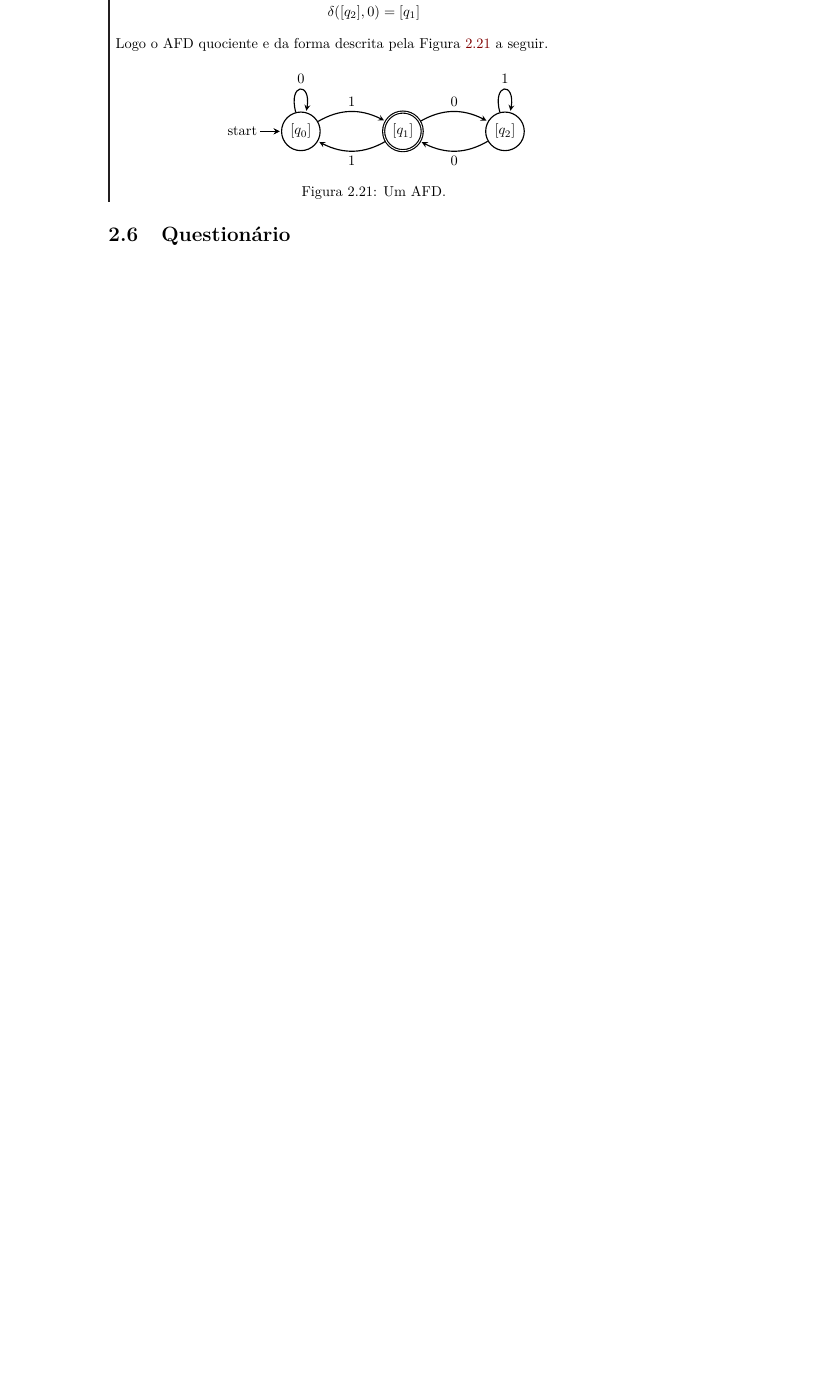
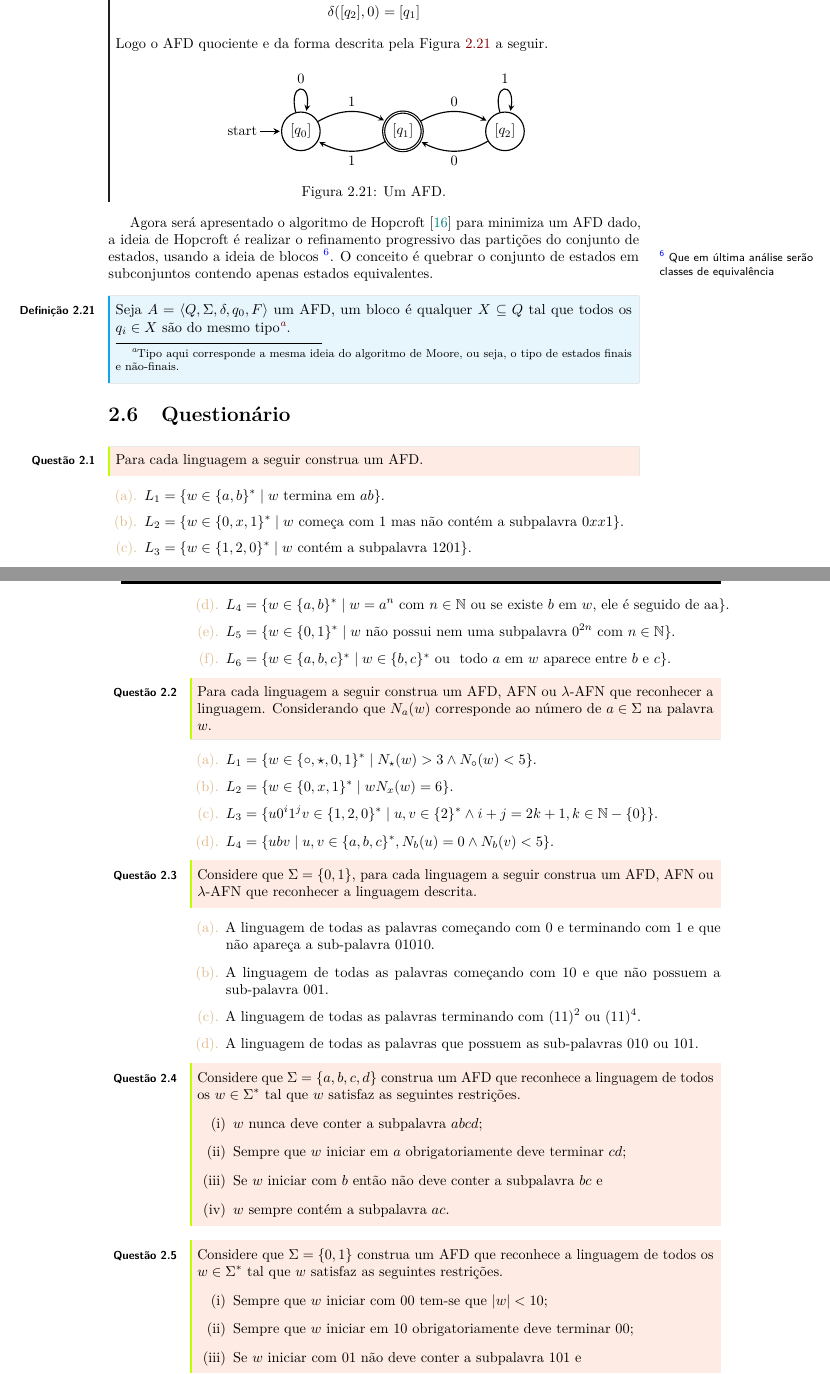
Before and after one commit to valdigleis/notas-aula-LFA, a LaTeX thesis (book.tex, which reads Texto/cap2.tex): part of page 47 of 50 before the commit and two parts of pages 47 and 48 of 52 after it, the two joined at a grey line, cut so that both start at the same text, the shorter picture padded with empty space. Compiled offline with pdfLaTeX.

Commit message:
✨ Adicionado novas questão de Autômatos!

```diff
--- a/Texto/cap2.tex
+++ b/Texto/cap2.tex
@@ -1826,7 +1826,68 @@ correspondente, assim como também não há uma marca na posição referente aos
 	\end{figure}
 \end{exemplo}
 
+Agora será apresentado o algoritmo de Hopcroft \cite{hopcroft1971} para minimiza um AFD dado, a ideia de Hopcroft é realizar o refinamento progressivo das partições do conjunto de estados, usando a ideia de blocos \sidefootnote{Que em última análise serão classes de equivalência}. O conceito é quebrar o conjunto de estados em subconjuntos contendo apenas estados equivalentes.
+
+\begin{definicao}
+	Seja $A = \langle Q, \Sigma, \delta, q_0, F\rangle$ um AFD, um bloco é qualquer $X \subseteq Q$ tal que todos os $q_i \in X$ são do mesmo tipo\footnote{Tipo aqui corresponde a mesma ideia do algoritmo de Moore, ou seja, o tipo de estados finais e não-finais.}.
+\end{definicao}
+
 
 \section{Questionário}\label{sec:Questionario2part1}
 
+
 \begin{questao}\label{exer:AF1}
+	Para cada linguagem a seguir construa um AFD.
+\end{questao}
+
+\begin{exerList}
+	\item $L_1 = \{w \in \{a,b\}^* \mid w \text{ termina em } ab\}$.
+  \item $L_2 = \{w \in \{0, x, 1\}^* \mid w \text{ começa com } 1 \text{ mas não contém a subpalavra } 0xx1 \}$.
+  \item $L_3 = \{w \in \{1, 2, 0\}^* \mid w \text{ contém a subpalavra } 1201\}$.
+  \item $L_4 = \{w \in \{a,b\}^* \mid w = a^n \text{ com } n \in \mathbb{N} \text{ ou se existe } b \text{ em } w \text{, ele é seguido de aa}\}$.
+  \item $L_5 = \{w \in \{0,1\}^* \mid w \text{ não possui nem uma subpalavra } 0^{2n} \text{ com } n \in \mathbb{N}\}$.
+  \item $L_6 = \{w \in \{a,b, c\}^* \mid w \in \{b, c\}^* \text{ ou } \text{ todo } a \text{ em } w \text{ aparece entre } b \text{ e } c\}$.
+\end{exerList}
+
+\begin{questao}\label{exer:AF2}
+	Para cada linguagem a seguir construa um AFD, AFN ou $\lambda$-AFN que reconhecer a linguagem. Considerando que $N_a(w)$ corresponde ao número de $a \in \Sigma$ na palavra $w$.
+\end{questao}
+
+\begin{exerList}
+	\item $L_1 = \{w \in \{\circ, \star, 0, 1\}^* \mid N_\star(w) > 3 \land N_\circ(w) < 5\}$.
+  \item $L_2 = \{w \in \{0, x, 1\}^* \mid w N_x(w) = 6\}$.
+  \item $L_3 = \{u0^i1^jv \in \{1, 2, 0\}^* \mid u, v \in \{2\}^* \land  i + j = 2k + 1, k \in \mathbb{N}-\{0\}\}$.
+	\item $L_4 = \{ubv \mid u, v \in \{a, b, c\}^*, N_b(u) = 0 \land N_b(v) < 5\}$.
+\end{exerList}
+
+\begin{questao}\label{exer:AF3}
+	Considere que $\Sigma = \{0, 1\}$, para cada linguagem a seguir construa um AFD, AFN ou $\lambda$-AFN que reconhecer a linguagem descrita.
+\end{questao}
+
+\begin{exerList}
+	\item A linguagem de todas as palavras começando com $0$ e terminando com $1$ e que não apareça a sub-palavra $01010$.
+	\item A linguagem de todas as palavras começando com $10$ e que não possuem a sub-palavra $001$.
+	\item A linguagem de todas as palavras terminando com $(11)^2$ ou $(11)^4$.
+	\item A linguagem de todas as palavras que possuem as sub-palavras $010$ ou $101$.
+\end{exerList}
+
+\begin{questao}\label{exer:AF4}
+	Considere que $\Sigma = \{a, b, c, d\}$ construa um AFD que reconhece a linguagem de todos os $w \in \Sigma^*$ tal que $w$ satisfaz as seguintes restrições.
+	\begin{itemize}
+		\item[(i)] $w$ nunca deve conter a subpalavra $abcd$;
+		\item[(ii)] Sempre que $w$ iniciar em $a$ obrigatoriamente deve terminar $cd$;
+		\item[(iii)] Se $w$ iniciar com $b$ então não deve conter a subpalavra $bc$ e
+		\item[(iv)] $w$ sempre contém a subpalavra $ac$.
+	\end{itemize}
+\end{questao}
+
+
+\begin{questao}\label{exer:AF5}
+	Considere que $\Sigma = \{0, 1\}$ construa um AFD que reconhece a linguagem de todos os $w \in \Sigma^*$ tal que $w$ satisfaz as seguintes restrições.
+	\begin{itemize}
+		\item[(i)] Sempre que $w$ iniciar com $00$ tem-se que $|w| < 10$;
+		\item[(ii)] Sempre que $w$ iniciar em $10$ obrigatoriamente deve terminar $00$;
+		\item[(iii)] Se $w$ iniciar com $01$ não deve conter a subpalavra $101$ e
+		\item[(iv)] $w$ sempre deve ter tamanho par.
+	\end{itemize}
+\end{questao}
```
Also changed, not shown: book.pdf, Texto/cap2.tex (16 more changed lines).
